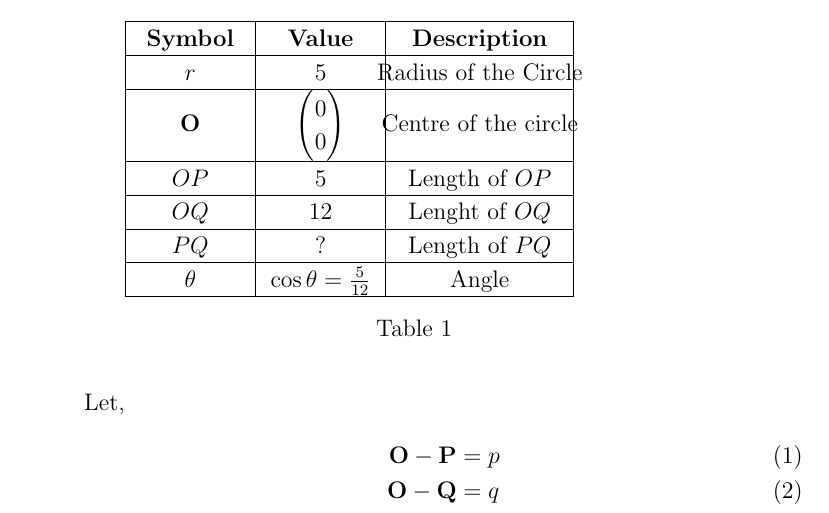
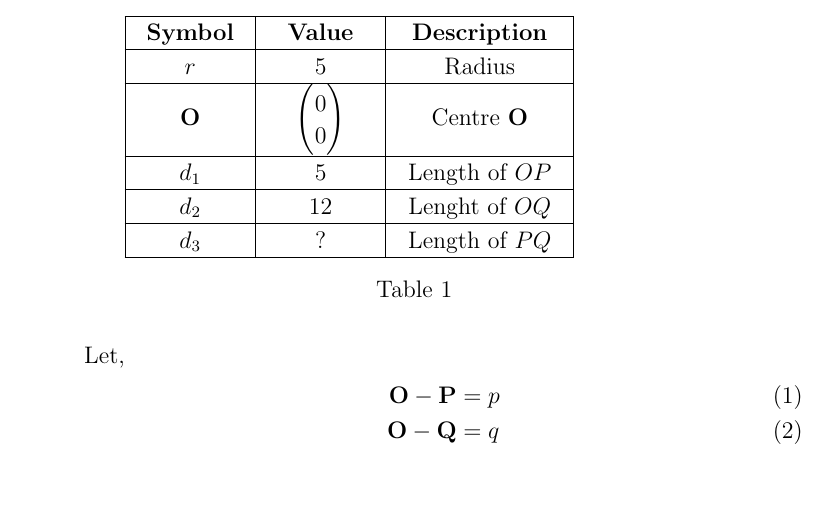
Before and after one commit to aruniot099/FWC-1, a LaTeX document (matrices/circles/10.10.1.3/solution.tex, which reads matrices/circles/10.10.1.3/tables/table1.tex): part of page 1 of 3, cut so that both start at the same text, the shorter picture padded with empty space. Compiled offline with pdfLaTeX.

Commit message:
Add files via upload

```diff
--- a/matrices/circles/10.10.1.3/tables/table1.tex
+++ b/matrices/circles/10.10.1.3/tables/table1.tex
@@ -208,7 +208,7 @@
 	&\multicolumn{1}{p{\gnumericColB}|}%
 	{\gnumericPB{\centering}\gnumbox{${5}$}}
 	&\multicolumn{1}{p{\gnumericColC}|}%
-	{\gnumericPB{\centering}\gnumbox{Radius of the Circle}}
+	{\gnumericPB{\centering}\gnumbox{Radius}}
 	&
 \\
 \hhline{|---|~}
@@ -217,12 +217,12 @@
 	&\multicolumn{1}{p{\gnumericColB}|}%
 	{\gnumericPB{\centering}\gnumbox{$\myvec{0 \\ 0}$}}
 	&\multicolumn{1}{p{\gnumericColC}|}%
-	{\gnumericPB{\centering}\gnumbox{Centre of the circle}}
+	{\gnumericPB{\centering}\gnumbox{Centre $\vec{O}$}}
 	&
 \\
 \hhline{|---|~}
 	 \multicolumn{1}{|p{\gnumericColA}|}%
-	{\gnumericPB{\centering}\gnumbox{$OP$}}
+	{\gnumericPB{\centering}\gnumbox{$d_1$}}
 	&\multicolumn{1}{p{\gnumericColB}|}%
 	{\gnumericPB{\centering}\gnumbox{5}}
 	&\multicolumn{1}{p{\gnumericColC}|}%
@@ -231,7 +231,7 @@
 \\
 \hhline{|---|~}
 	 \multicolumn{1}{|p{\gnumericColA}|}%
-	{\gnumericPB{\centering}\gnumbox{$OQ$}}
+	{\gnumericPB{\centering}\gnumbox{$d_2$}}
 	&\multicolumn{1}{p{\gnumericColB}|}%
 	{\gnumericPB{\centering}\gnumbox{12}}
 	&\multicolumn{1}{p{\gnumericColC}|}%
@@ -240,20 +240,11 @@
 \\
 \hhline{|---|~}
 	 \multicolumn{1}{|p{\gnumericColA}|}%
-	{\gnumericPB{\centering}\gnumbox{$PQ$}}
+	{\gnumericPB{\centering}\gnumbox{$d_3$}}
 	&\multicolumn{1}{p{\gnumericColB}|}%
 	{\gnumericPB{\centering}\gnumbox{?}}
 	&\multicolumn{1}{p{\gnumericColC}|}%
 	{\gnumericPB{\centering}\gnumbox{Length of $PQ$}}
-	&
-\\
-\hhline{|---|~}
-	\multicolumn{1}{|p{\gnumericColA}|}%
-	{\gnumericPB{\centering}\gnumbox{$\theta$}}
-	&\multicolumn{1}{p{\gnumericColB}|}%
-	{\gnumericPB{\centering}\gnumbox{$\cos{\theta}=\frac{5}{12}$}}
-	&\multicolumn{1}{p{\gnumericColC}|}%
-	{\gnumericPB{\centering}\gnumbox{Angle}}
 	&
 \\
 \hhline{|-|-|-|~}
```
Also changed, not shown: 1 other file.
